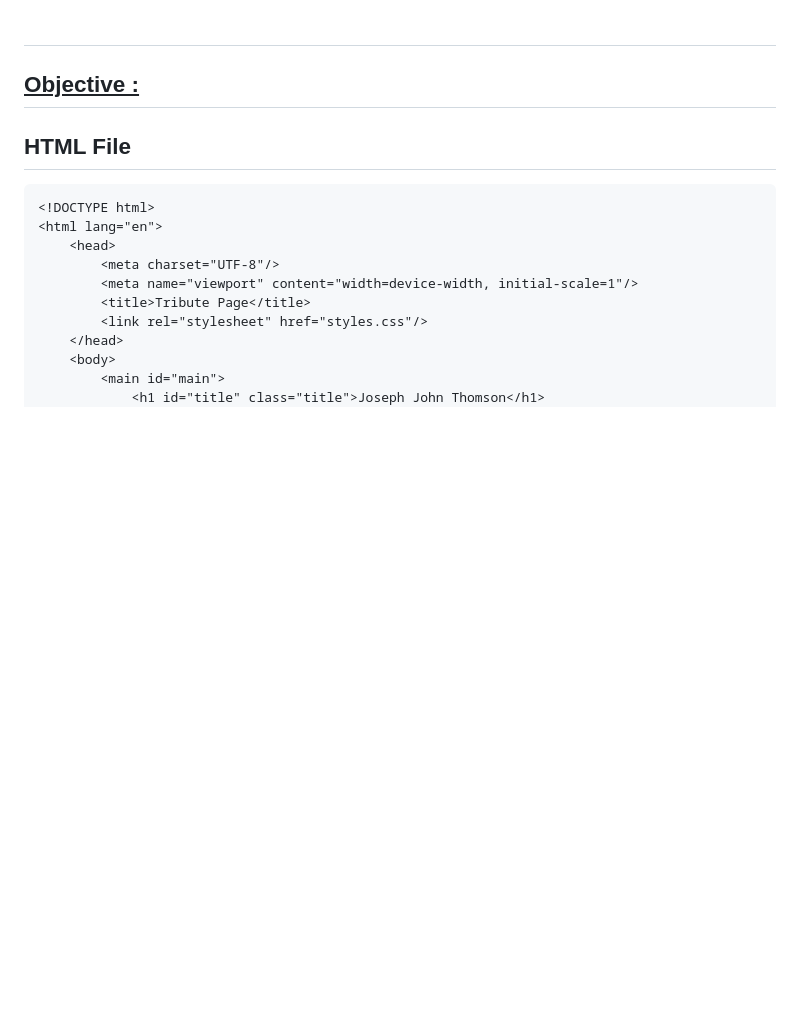
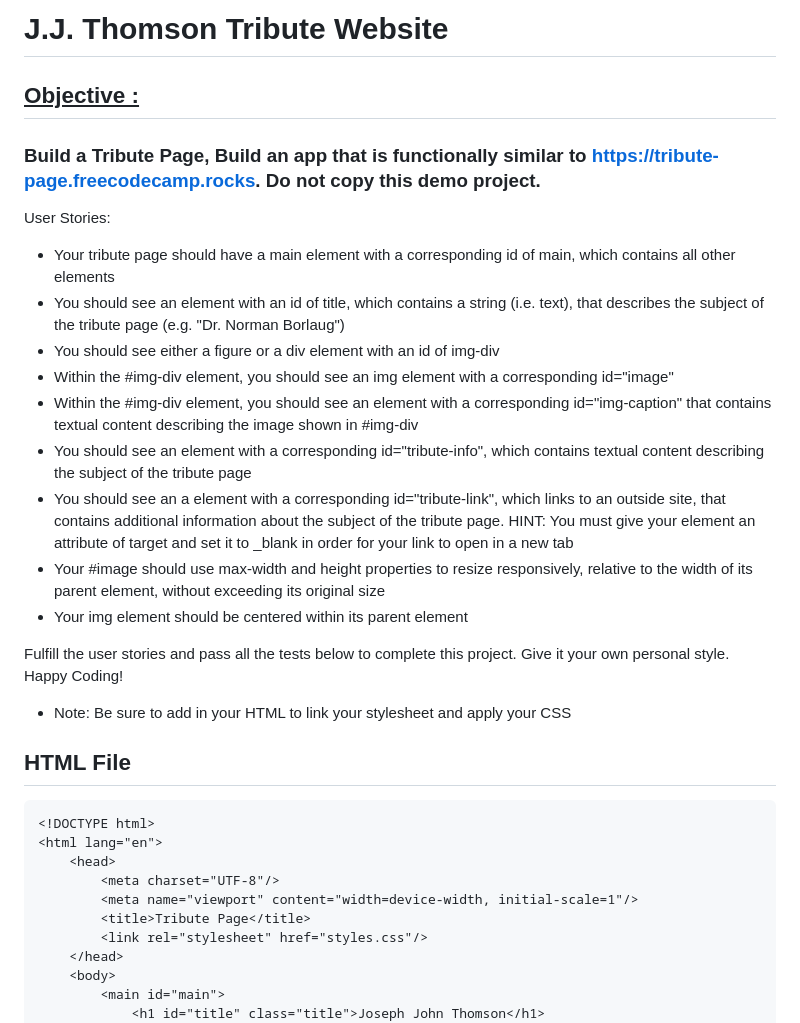
Before and after one commit to Joviviz/freeCodeCamp, a Markdown page: Responsive Web Desing/10 - Certification Project-J.J. Thomson Tribute/README.md, the part around the change. Drawn GitHub-style; blank space fills up the shorter version.

````diff
--- a/Responsive Web Desing/10 - Certification Project-J.J. Thomson Tribute/README.md
+++ b/Responsive Web Desing/10 - Certification Project-J.J. Thomson Tribute/README.md
@@ -1,7 +1,23 @@
-#
+# J.J. Thomson Tribute Website
 
 ## <ins>Objective :<ins>
-###
+### Build a Tribute Page, Build an app that is functionally similar to https://tribute-page.freecodecamp.rocks. Do not copy this demo project.
+
+User Stories:
+
+- Your tribute page should have a main element with a corresponding id of main, which contains all other elements
+- You should see an element with an id of title, which contains a string (i.e. text), that describes the subject of the tribute page (e.g. "Dr. Norman Borlaug")
+- You should see either a figure or a div element with an id of img-div
+- Within the #img-div element, you should see an img element with a corresponding id="image"
+- Within the #img-div element, you should see an element with a corresponding id="img-caption" that contains textual content describing the image shown in #img-div
+- You should see an element with a corresponding id="tribute-info", which contains textual content describing the subject of the tribute page
+- You should see an a element with a corresponding id="tribute-link", which links to an outside site, that contains additional information about the subject of the tribute page. HINT: You must give your element an attribute of target and set it to _blank in order for your link to open in a new tab
+- Your #image should use max-width and height properties to resize responsively, relative to the width of its parent element, without exceeding its original size
+- Your img element should be centered within its parent element
+
+Fulfill the user stories and pass all the tests below to complete this project. Give it your own personal style. Happy Coding!
+
+- Note: Be sure to add <link rel="stylesheet" href="styles.css"> in your HTML to link your stylesheet and apply your CSS
 
 ## HTML File
 ```html
````
